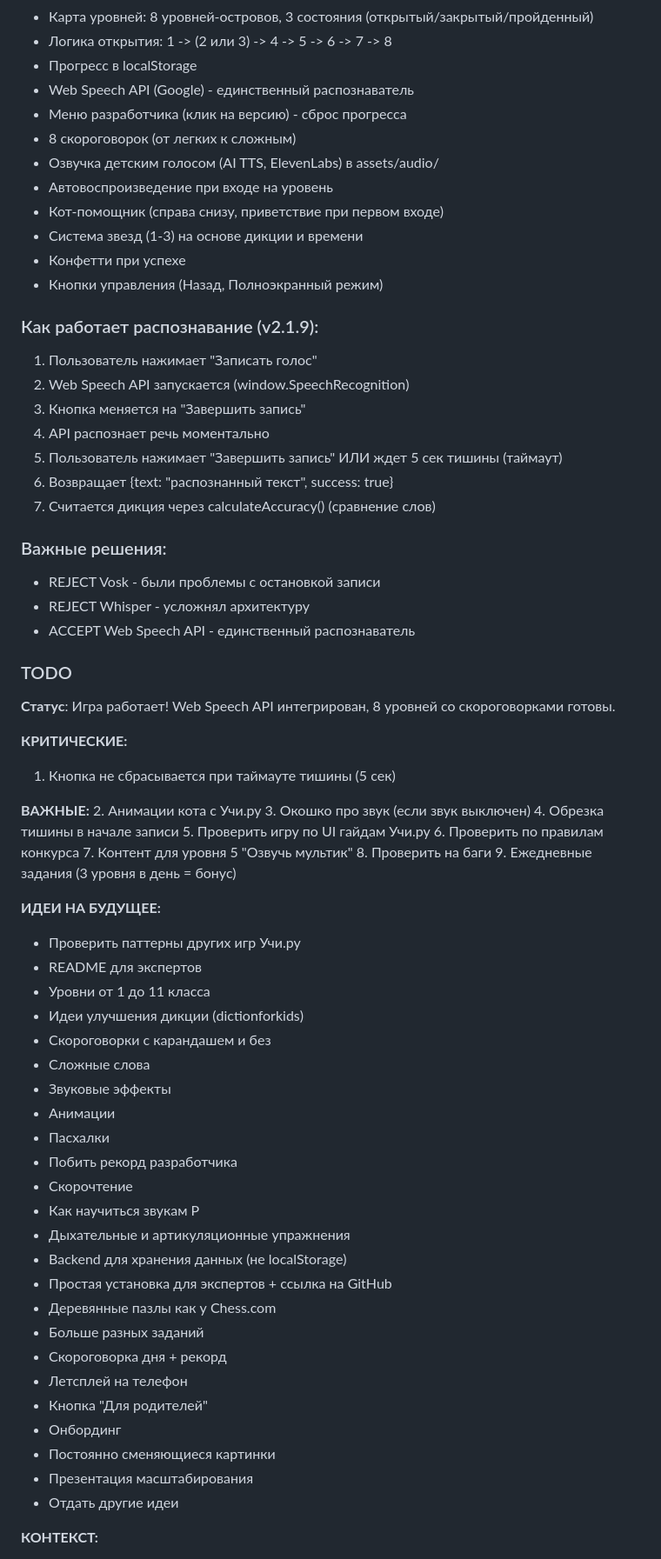
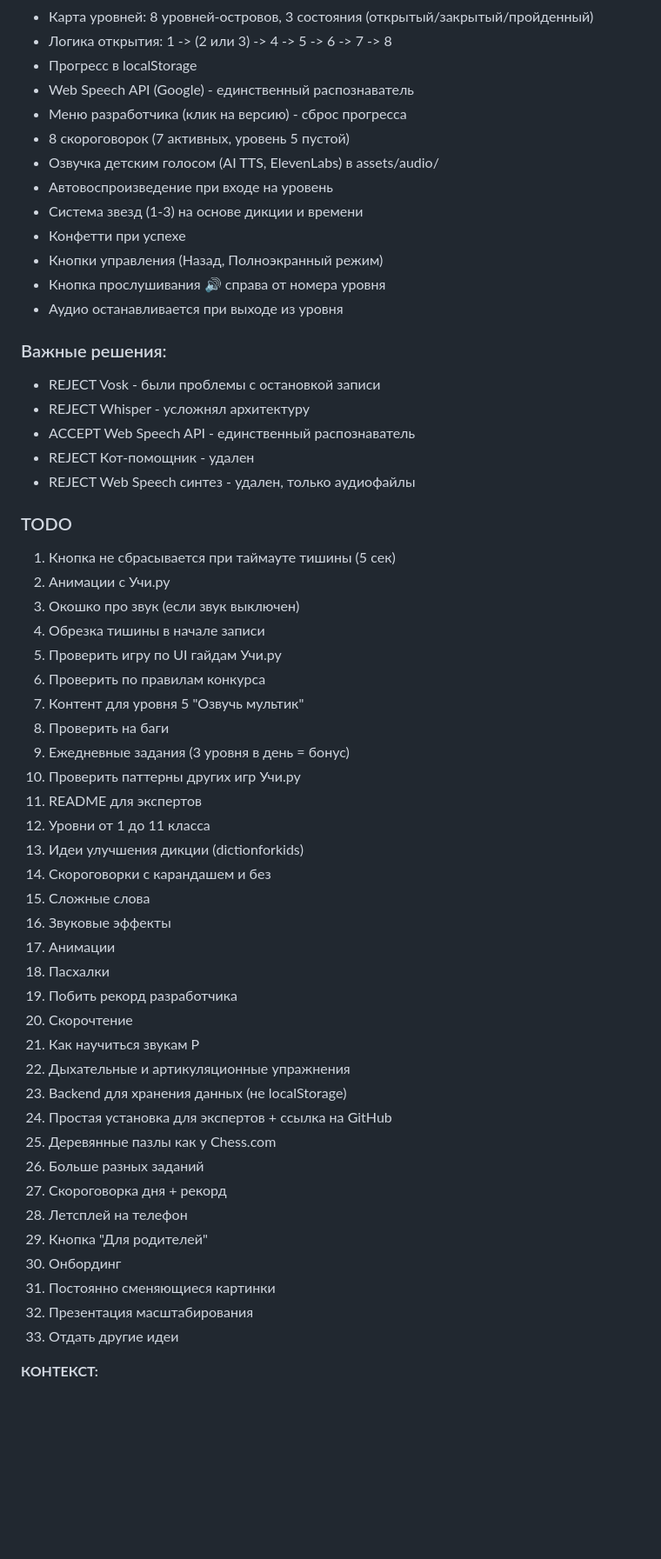
Before and after one commit to romanov4work/ABC_LastDiction, a Markdown page: CLAUDE.md, the part around one of its changes. Shown at 87% size. Drawn GitHub-style; blank space fills up the shorter version.

Commit message:
Обновлен CLAUDE.md: объединены все TODO в один список
Co-Authored-By: Claude Sonnet 4 <noreply@anthropic.com>

```diff
--- a/CLAUDE.md
+++ b/CLAUDE.md
@@ -77,40 +59,27 @@ https://uchi.ru/text-tasks-video
 - Прогресс в localStorage
 - Web Speech API (Google) - единственный распознаватель
 - Меню разработчика (клик на версию) - сброс прогресса
-- 8 скороговорок (от легких к сложным)
+- 8 скороговорок (7 активных, уровень 5 пустой)
 - Озвучка детским голосом (AI TTS, ElevenLabs) в assets/audio/
 - Автовоспроизведение при входе на уровень
-- Кот-помощник (справа снизу, приветствие при первом входе)
 - Система звезд (1-3) на основе дикции и времени
 - Конфетти при успехе
 - Кнопки управления (Назад, Полноэкранный режим)
-
-### Как работает распознавание (v2.1.9):
-1. Пользователь нажимает "Записать голос"
-2. Web Speech API запускается (window.SpeechRecognition)
-3. Кнопка меняется на "Завершить запись"
-4. API распознает речь моментально
-5. Пользователь нажимает "Завершить запись" ИЛИ ждет 5 сек тишины (таймаут)
-6. Возвращает {text: "распознанный текст", success: true}
-7. Считается дикция через calculateAccuracy() (сравнение слов)
+- Кнопка прослушивания 🔊 справа от номера уровня
+- Аудио останавливается при выходе из уровня
 
 ### Важные решения:
 - REJECT Vosk - были проблемы с остановкой записи
 - REJECT Whisper - усложнял архитектуру
 - ACCEPT Web Speech API - единственный распознаватель
-
-
+- REJECT Кот-помощник - удален
+- REJECT Web Speech синтез - удален, только аудиофайлы
 
 
 
 ### TODO
-**Статус**: Игра работает! Web Speech API интегрирован, 8 уровней со скороговорками готовы.
-
-**КРИТИЧЕСКИЕ:**
 1. Кнопка не сбрасывается при таймауте тишины (5 сек)
-
-**ВАЖНЫЕ:**
-2. Анимации кота с Учи.ру
+2. Анимации с Учи.ру
 3. Окошко про звук (если звук выключен)
 4. Обрезка тишины в начале записи
 5. Проверить игру по UI гайдам Учи.ру
@@ -118,32 +87,30 @@ https://uchi.ru/text-tasks-video
 7. Контент для уровня 5 "Озвучь мультик"
 8. Проверить на баги
 9. Ежедневные задания (3 уровня в день = бонус)
-
-**ИДЕИ НА БУДУЩЕЕ:**
-- Проверить паттерны других игр Учи.ру
-- README для экспертов
-- Уровни от 1 до 11 класса
-- Идеи улучшения дикции (dictionforkids)
-- Скороговорки с карандашем и без
-- Сложные слова
-- Звуковые эффекты
-- Анимации
-- Пасхалки
-- Побить рекорд разработчика
-- Скорочтение
-- Как научиться звукам Р
-- Дыхательные и артикуляционные упражнения
-- Backend для хранения данных (не localStorage)
-- Простая установка для экспертов + ссылка на GitHub
-- Деревянные пазлы как у Chess.com
-- Больше разных заданий
-- Скороговорка дня + рекорд
-- Летсплей на телефон
-- Кнопка "Для родителей"
-- Онбординг
-- Постоянно сменяющиеся картинки
-- Презентация масштабирования
-- Отдать другие идеи
+10. Проверить паттерны других игр Учи.ру
+11. README для экспертов
+12. Уровни от 1 до 11 класса
+13. Идеи улучшения дикции (dictionforkids)
+14. Скороговорки с карандашем и без
+15. Сложные слова
+16. Звуковые эффекты
+17. Анимации
+18. Пасхалки
+19. Побить рекорд разработчика
+20. Скорочтение
+21. Как научиться звукам Р
+22. Дыхательные и артикуляционные упражнения
+23. Backend для хранения данных (не localStorage)
+24. Простая установка для экспертов + ссылка на GitHub
+25. Деревянные пазлы как у Chess.com
+26. Больше разных заданий
+27. Скороговорка дня + рекорд
+28. Летсплей на телефон
+29. Кнопка "Для родителей"
+30. Онбординг
+31. Постоянно сменяющиеся картинки
+32. Презентация масштабирования
+33. Отдать другие идеи
 
 **КОНТЕКСТ:**
 - Это прототип (за 2 недели полную игру не написать)
```
Also changed, not shown: other parts of CLAUDE.md (+11 -33 lines).
